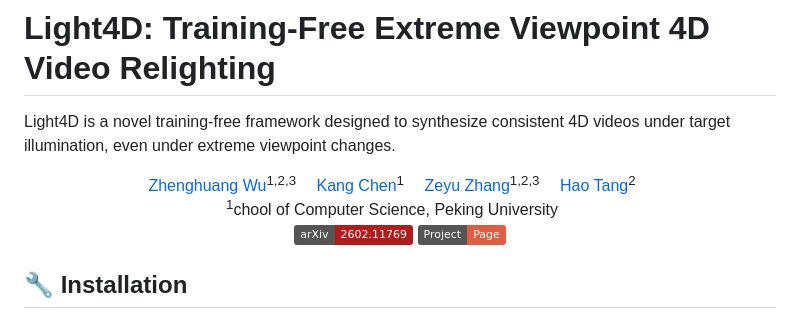
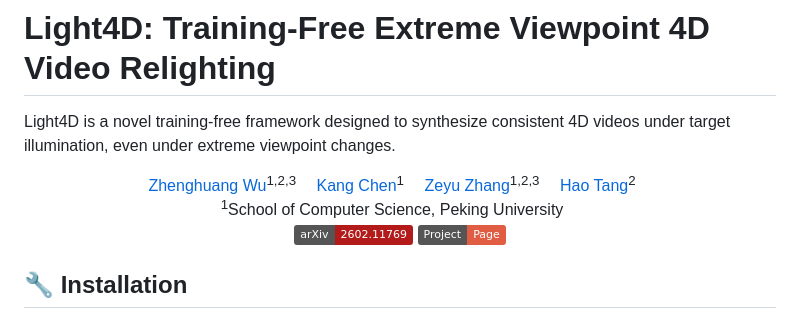
Before and after one commit to AIGeeksGroup/Light4D, a Markdown page: README.md, the part around the change. Rendered like a GitHub page; badges without logos.

Commit message:
Fix typo in school name in README

```diff
--- a/README.md
+++ b/README.md
@@ -10,7 +10,7 @@ Light4D is a novel training-free framework designed to synthesize consistent 4D
 </div>
 <div>
 <div align="center">
-    <sup>1</sup>chool of Computer Science, Peking University&emsp;
+    <sup>1</sup>School of Computer Science, Peking University&emsp;
 
 </div>
 
```
